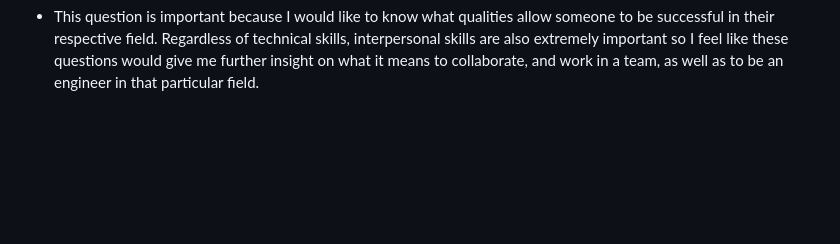
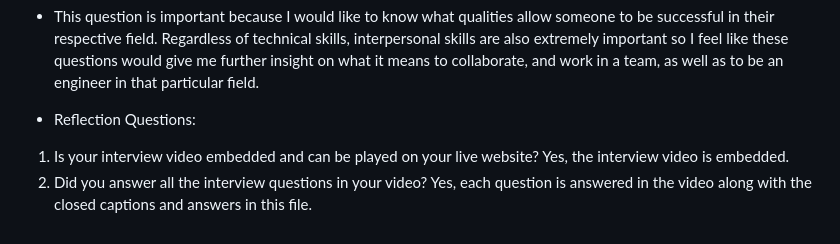
Before and after one commit to iden-a/IdenAmoakoWebsite, a Markdown page: README.md, the part around the change. Rendered like a GitHub page; blank space fills up the shorter version.

```diff
--- a/README.md
+++ b/README.md
@@ -40,3 +40,7 @@
 
 * If you had any previous mentees, what qualities did they possess that allowed them to be successful? And if you haven't, if you've ever worked with any partners or if you've had any mentors who prepared you and aided in your career advancement, what qualities did they possess?
 - This question is important because I would like to know what qualities allow someone to be successful in their respective field. Regardless of technical skills, interpersonal skills are also extremely important so I feel like these questions would give me further insight on what it means to collaborate, and work in a team, as well as to be an engineer in that particular field.
+
+* Reflection Questions:
+1. Is your interview video embedded and can be played on your live website? Yes, the interview video is embedded.
+2. Did you answer all the interview questions in your video? Yes, each question is answered in the video along with the closed captions and answers in this file.
```
